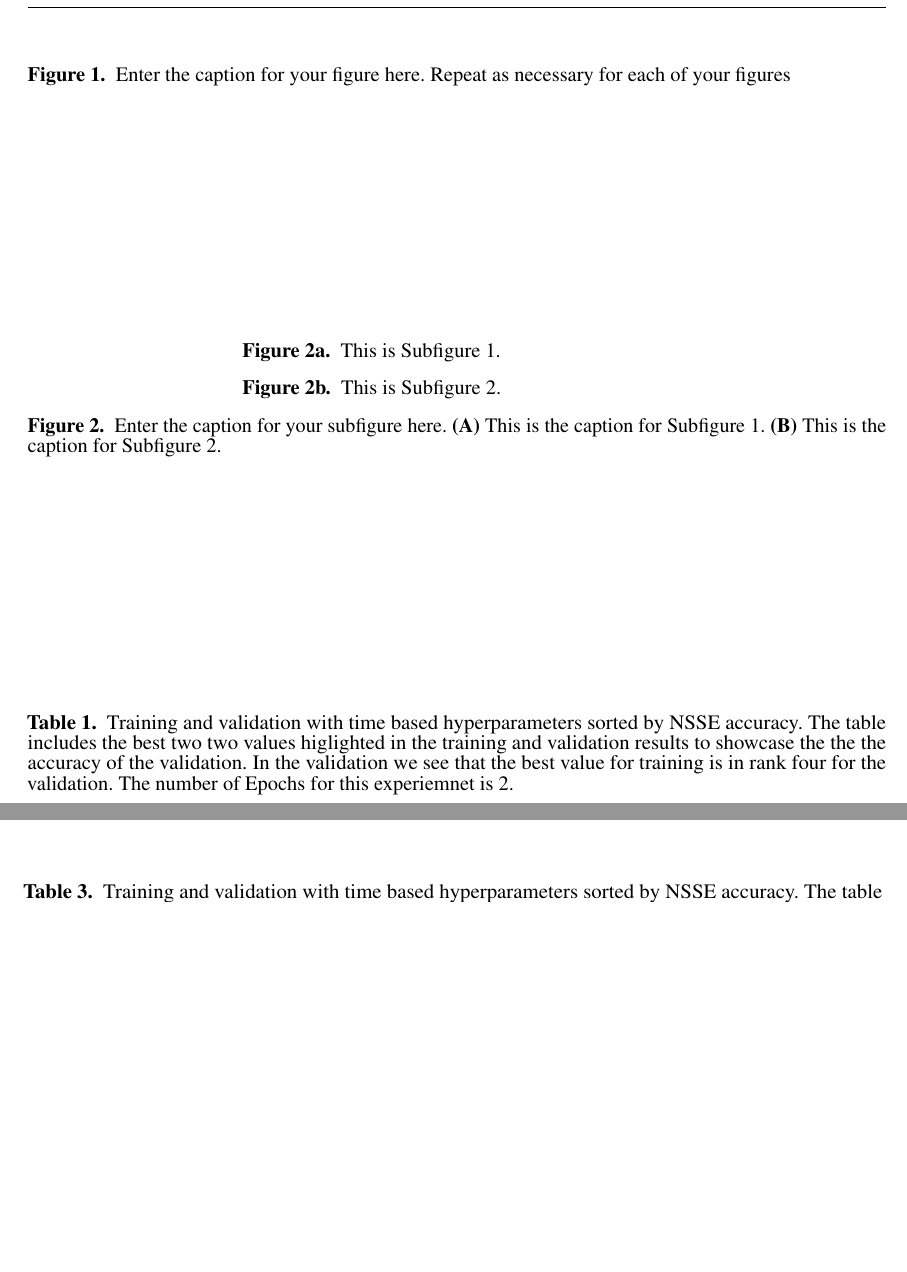
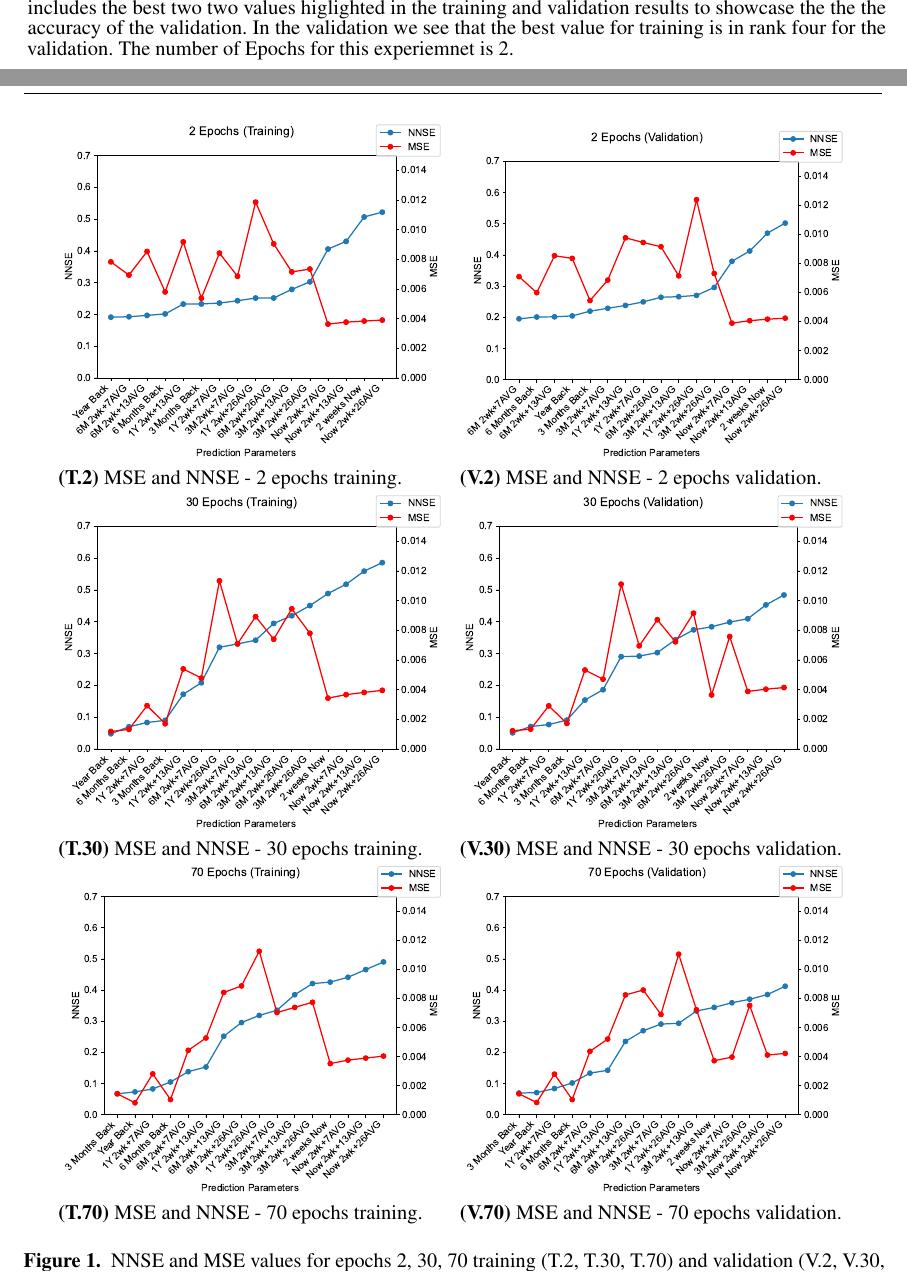
Before and after one commit to cyberaide/paper-frontiers, a LaTeX document (vonLaszewski-frontiers.tex): two parts of pages 4 and 5 of 5 before the commit and two parts of pages 4 and 5 of 6 after it, joined at a grey line, cut at the place of the change, the shorter picture padded with empty space. Compiled offline with pdfLaTeX.

Commit message:
update the figures

```diff
--- a/vonLaszewski-frontiers.tex
+++ b/vonLaszewski-frontiers.tex
@@ -284,87 +280,75 @@ The code is all in public domain and available at github at the following locati
 
 %%%  NB logo1.eps is required in the path in order to correctly compile front page header %%%
 
+
+
+\begin{comment}
 \begin{figure}[h!]
+
   \begin{center}
-% \includegraphics[width=10cm]{logo1}% This is a *.eps file
-\end{center}
-\caption{ Enter the caption for your figure here.  Repeat as  necessary for each of your figures}\label{fig:1}
-\end{figure}
-
-\setcounter{figure}{2}
-\setcounter{subfigure}{0}
-\begin{subfigure}
-\setcounter{figure}{2}
-\setcounter{subfigure}{0}
-    \centering
-    \begin{minipage}[b]{0.5\textwidth}
-        %\includegraphics[width=\linewidth]{logo1.eps}
-        \caption{This is Subfigure 1.}
-        \label{fig:Subfigure 1}
+\begin{minipage}[b]{0.49\textwidth}
+  \includegraphics[width=\linewidth]{images/2_training-MSE-and-NNSE.pdf}
+  (A) This is Subfigure 1.
+\end{minipage}
+\ \
+\begin{minipage}[b]{0.49\textwidth}
+  \includegraphics[width=\linewidth]{images/2_validation-MSE-and-NNSE.pdf}
+  (B) This is Subfigure 2.
 \end{minipage}
 
-\setcounter{figure}{2}
-\setcounter{subfigure}{1}
-    \begin{minipage}[b]{0.5\textwidth}
-        %\includegraphics[width=\linewidth]{logo2.eps}
-        \caption{This is Subfigure 2.}
-        \label{fig:Subfigure 2}
+\end{center}
+
+    \caption{Enter the caption for your subfigure here. \textbf{(A)}
+      This is the caption for Subfigure 1. \textbf{(B)} This is the
+      caption for Subfigure 2.}
+    \label{fig:subfigures}
+
+\end{figure}
+\end{comment}
+
+
+
+\begin{figure}[htb]
+
+  \begin{center}
+     \begin{minipage}[b]{0.45\textwidth}
+        \includegraphics[width=1.0\linewidth]{images/2_training-MSE-and-NNSE.pdf}
+        {\bf (T.2)} MSE and NNSE - 2 epochs training.
+     \end{minipage}
+     \ \
+     \begin{minipage}[b]{0.45\textwidth}
+        \includegraphics[width=1.0\linewidth]{images/2_validation-MSE-and-NNSE.pdf}
+        {\bf (V.2)}  MSE and NNSE - 2 epochs validation.
      \end{minipage}
 
-\setcounter{figure}{2}
-\setcounter{subfigure}{-1}
-    \caption{Enter the caption for your subfigure here. \textbf{(A)} This is the caption for Subfigure 1. \textbf{(B)} This is the caption for Subfigure 2.}
-    \label{fig: subfigures}
-\end{subfigure}
+     \newline
+     \begin{minipage}[b]{0.45\textwidth}
+        \includegraphics[width=1.0\linewidth]{images/30_training-MSE-and-NNSE.pdf}
+        {\bf (T.30)} MSE and NNSE - 30 epochs training.
+     \end{minipage}
+     \ \
+     \begin{minipage}[b]{0.45\textwidth}
+        \includegraphics[width=1.0\linewidth]{images/30_validation-MSE-and-NNSE.pdf}
+        {\bf (V.30)} MSE and NNSE - 30 epochs validation.
+     \end{minipage}
 
-\begin{comment}
+          \newline
 
+     \begin{minipage}[b]{0.45\textwidth}
+        \includegraphics[width=1.0\linewidth]{images/70_training-MSE-and-NNSE.pdf}
+        {\bf (T.70)} MSE and NNSE - 70 epochs training.
+     \end{minipage}
+     \ \
+     \begin{minipage}[b]{0.45\textwidth}
+        \includegraphics[width=1.0\linewidth]{images/70_validation-MSE-and-NNSE.pdf}
+        {\bf (V.70)}  MSE and NNSE - 70 epochs validation.
+     \end{minipage}
+\end{center}
 
-\begin{figure}[p]
-     \centering
-     \begin{subfigure}[b]{0.49\textwidth}
-        \centering\includegraphics[width=1.0\linewidth]{images/2_training-MSE-and-NNSE.pdf}
-        \caption{MSE and NNSE - 2 epochs training}
-        \label{fig:tbd1}
-     \end{subfigure}
-     \hfill
-     \begin{subfigure}[b]{0.49\textwidth}
-        \centering\includegraphics[width=1.0\linewidth]{images/2_validation-MSE-and-NNSE.pdf}
-        \caption{MSE and NNSE - 2 epochs validation}
-        \label{fig:tbd2}
-     \end{subfigure}
-     \hfill
-     \newline
-     \begin{subfigure}[b]{0.49\textwidth}
-        \centering\includegraphics[width=1.0\linewidth]{images/30_training-MSE-and-NNSE.pdf}
-        \caption{MSE and NNSE - 30 epochs training}
-        \label{fig:tbd3}
-     \end{subfigure}
-     \hfill
-     \begin{subfigure}[b]{0.49\textwidth}
-        \centering\includegraphics[width=1.0\linewidth]{images/30_validation-MSE-and-NNSE.pdf}
-        \caption{MSE and NNSE - 30 epochs validation}
-        \label{fig:tbd4}
-     \end{subfigure}
-     \hfill
-          \newline
-     \hfill
-     \begin{subfigure}[b]{0.49\textwidth}
-        \centering\includegraphics[width=1.0\linewidth]{images/70_training-MSE-and-NNSE.pdf}
-        \caption{MSE and NNSE - 70 epochs training}
-        \label{fig:tbd3}
-     \end{subfigure}
-     \hfill
-     \begin{subfigure}[b]{0.49\textwidth}
-        \centering\includegraphics[width=1.0\linewidth]{images/70_validation-MSE-and-NNSE.pdf}
-        \caption{MSE and NNSE - 70 epochs validation}
-        \label{fig:tbd4}
-     \end{subfigure}
-        \caption{NNSE and MSE values for epochs 2, 30, 70 (training and validation).}
+     \caption{NNSE and MSE values for epochs 2, 30, 70 training (T.2, T.30, T.70) and validation (V.2, V.30, V.70).}
      \label{fig:six graphs}
 \end{figure}
 
-\end{comment}
 
 
 \begin{table}[htb]
```
Also changed, not shown: vonLaszewski-frontiers.tex (16 more changed lines). Lines whose indentation alone changed are shown as unchanged.
